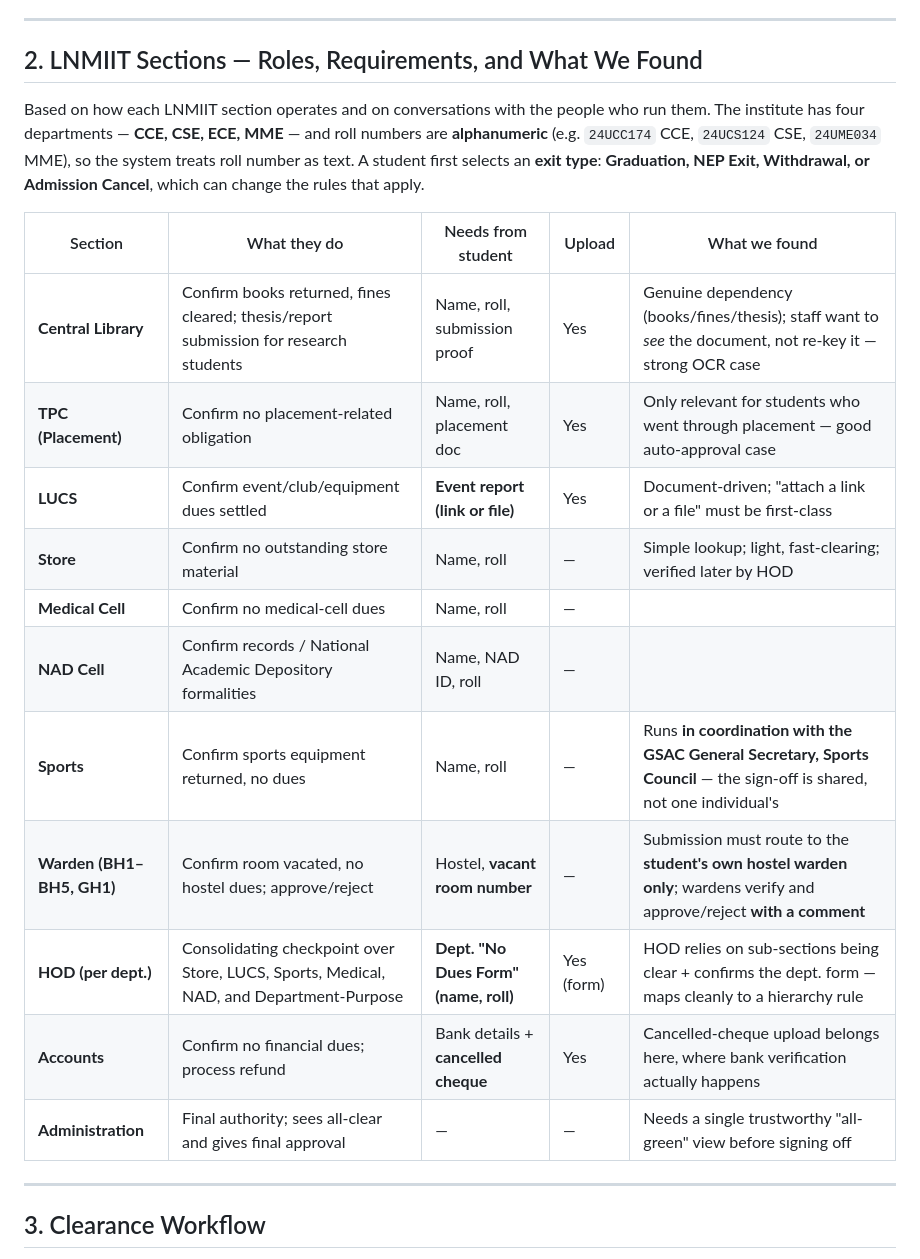
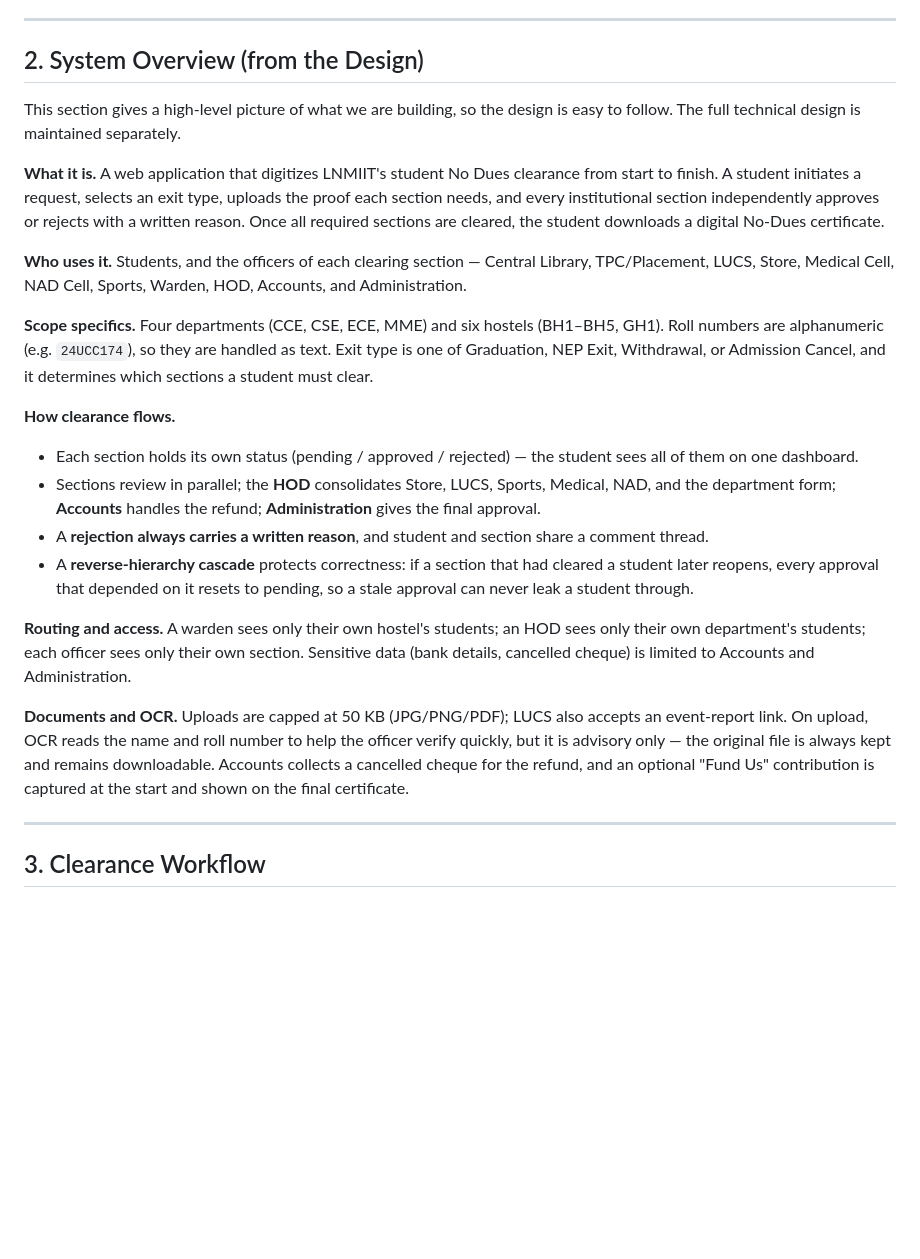
Before and after one commit to manashatwar/LNMIIT-NO-DUES-PORTAL, a Markdown page: LNMIIT_No_Dues_Portal_Research_Document.md, the part around the change. Drawn GitHub-style; blank space fills up the shorter version.

Commit message:
Replace section table with high-level system overview for reviewers

```diff
--- a/LNMIIT_No_Dues_Portal_Research_Document.md
+++ b/LNMIIT_No_Dues_Portal_Research_Document.md
@@ -49,23 +49,25 @@ A publicly available project automates the IIT Guwahati No Dues form using the *
 
 ---
 
-## 2. LNMIIT Sections — Roles, Requirements, and What We Found
+## 2. System Overview (from the Design)
 
-Based on how each LNMIIT section operates and on conversations with the people who run them. The institute has four departments — **CCE, CSE, ECE, MME** — and roll numbers are **alphanumeric** (e.g. `24UCC174` CCE, `24UCS124` CSE, `24UME034` MME), so the system treats roll number as text. A student first selects an **exit type**: **Graduation, NEP Exit, Withdrawal, or Admission Cancel**, which can change the rules that apply.
+This section gives a high-level picture of what we are building, so the design is easy to follow. The full technical design is maintained separately.
 
-| Section | What they do | Needs from student | Upload | What we found |
-|---|---|---|---|---|
-| **Central Library** | Confirm books returned, fines cleared; thesis/report submission for research students | Name, roll, submission proof | Yes | Genuine dependency (books/fines/thesis); staff want to *see* the document, not re-key it — strong OCR case |
-| **TPC (Placement)** | Confirm no placement-related obligation | Name, roll, placement doc | Yes | Only relevant for students who went through placement — good auto-approval case |
-| **LUCS** | Confirm event/club/equipment dues settled | **Event report (link or file)** | Yes | Document-driven; "attach a link or a file" must be first-class |
-| **Store** | Confirm no outstanding store material | Name, roll | — | Simple lookup; light, fast-clearing; verified later by HOD |
-| **Medical Cell** | Confirm no medical-cell dues | Name, roll | — | |
-| **NAD Cell** | Confirm records / National Academic Depository formalities | Name, NAD ID, roll | — | |
-| **Sports** | Confirm sports equipment returned, no dues | Name, roll | — | Runs **in coordination with the GSAC General Secretary, Sports Council** — the sign-off is shared, not one individual's |
-| **Warden (BH1–BH5, GH1)** | Confirm room vacated, no hostel dues; approve/reject | Hostel, **vacant room number** | — | Submission must route to the **student's own hostel warden only**; wardens verify and approve/reject **with a comment** |
-| **HOD (per dept.)** | Consolidating checkpoint over Store, LUCS, Sports, Medical, NAD, and Department-Purpose | **Dept. "No Dues Form" (name, roll)** | Yes (form) | HOD relies on sub-sections being clear + confirms the dept. form — maps cleanly to a hierarchy rule |
-| **Accounts** | Confirm no financial dues; process refund | Bank details + **cancelled cheque** | Yes | Cancelled-cheque upload belongs here, where bank verification actually happens |
-| **Administration** | Final authority; sees all-clear and gives final approval | — | — | Needs a single trustworthy "all-green" view before signing off |
+**What it is.** A web application that digitizes LNMIIT's student No Dues clearance from start to finish. A student initiates a request, selects an exit type, uploads the proof each section needs, and every institutional section independently approves or rejects with a written reason. Once all required sections are cleared, the student downloads a digital No-Dues certificate.
+
+**Who uses it.** Students, and the officers of each clearing section — Central Library, TPC/Placement, LUCS, Store, Medical Cell, NAD Cell, Sports, Warden, HOD, Accounts, and Administration.
+
+**Scope specifics.** Four departments (CCE, CSE, ECE, MME) and six hostels (BH1–BH5, GH1). Roll numbers are alphanumeric (e.g. `24UCC174`), so they are handled as text. Exit type is one of Graduation, NEP Exit, Withdrawal, or Admission Cancel, and it determines which sections a student must clear.
+
+**How clearance flows.**
+- Each section holds its own status (pending / approved / rejected) — the student sees all of them on one dashboard.
+- Sections review in parallel; the **HOD** consolidates Store, LUCS, Sports, Medical, NAD, and the department form; **Accounts** handles the refund; **Administration** gives the final approval.
+- A **rejection always carries a written reason**, and student and section share a comment thread.
+- A **reverse-hierarchy cascade** protects correctness: if a section that had cleared a student later reopens, every approval that depended on it resets to pending, so a stale approval can never leak a student through.
+
+**Routing and access.** A warden sees only their own hostel's students; an HOD sees only their own department's students; each officer sees only their own section. Sensitive data (bank details, cancelled cheque) is limited to Accounts and Administration.
+
+**Documents and OCR.** Uploads are capped at 50 KB (JPG/PNG/PDF); LUCS also accepts an event-report link. On upload, OCR reads the name and roll number to help the officer verify quickly, but it is advisory only — the original file is always kept and remains downloadable. Accounts collects a cancelled cheque for the refund, and an optional "Fund Us" contribution is captured at the start and shown on the final certificate.
 
 ---
 
```
